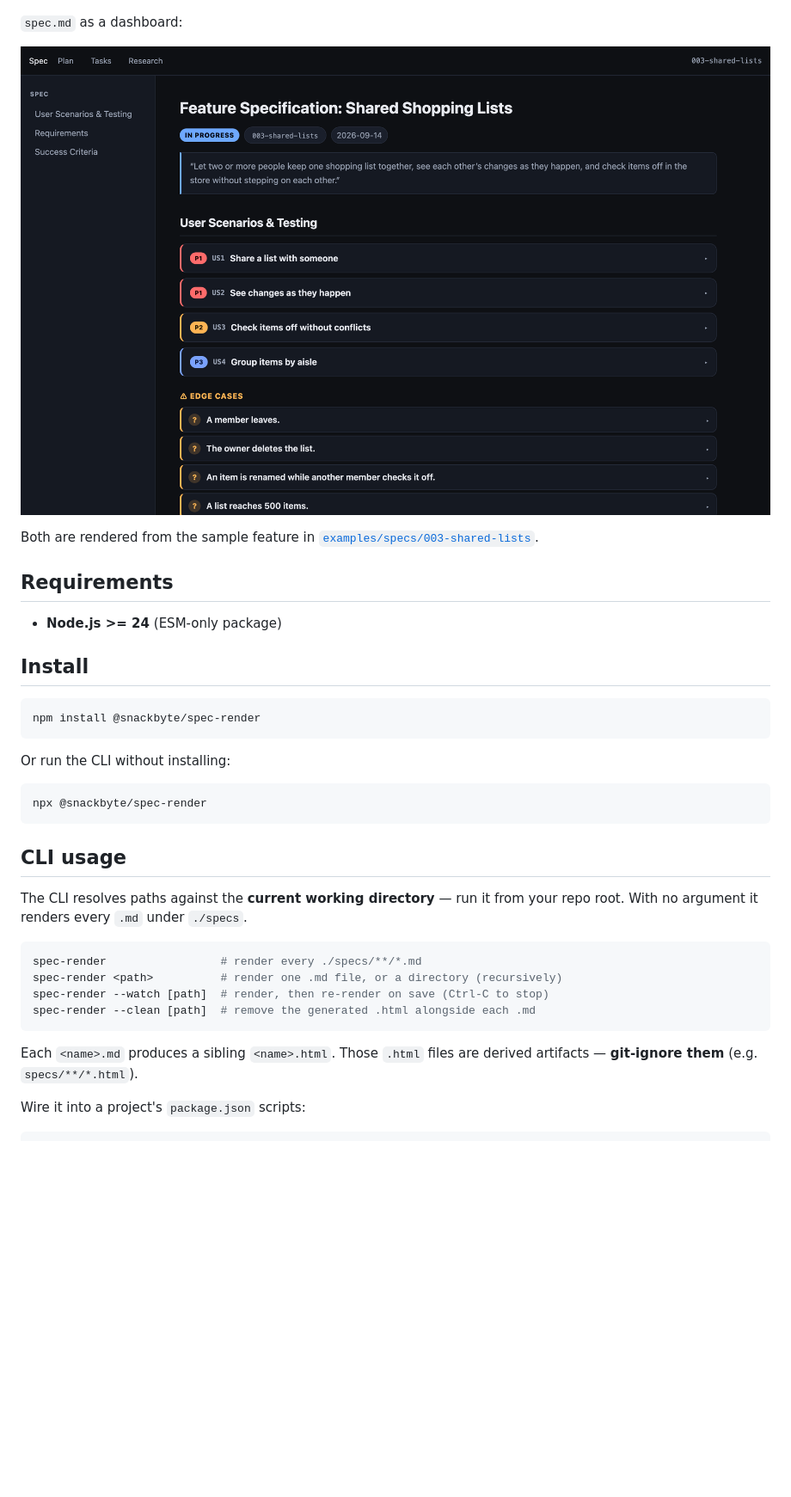
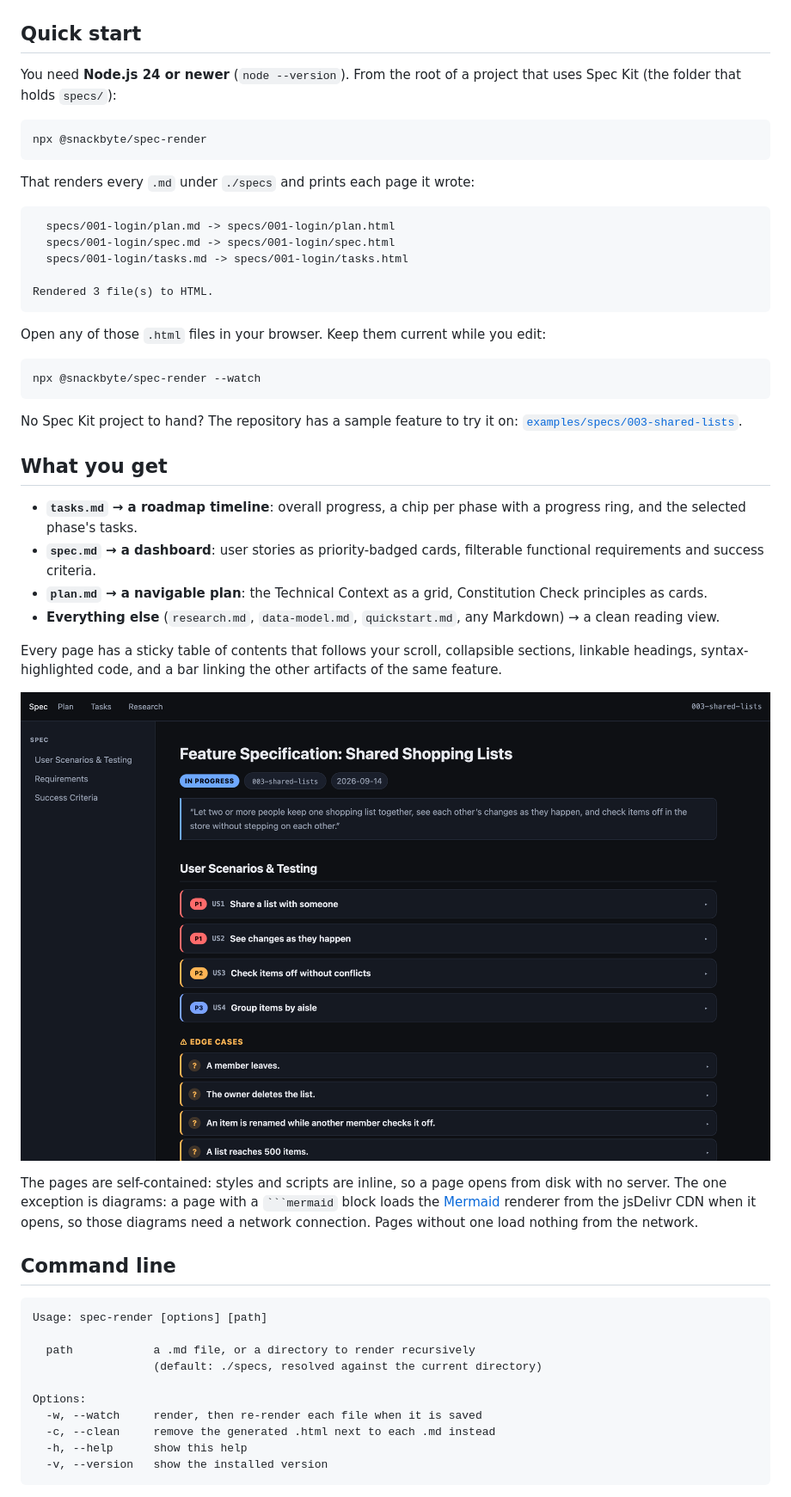
Before and after one commit to jeff-fichtner/snackbyte-spec-render, a Markdown page: README.md, the part around one of its changes. Shown at 86% size. Drawn GitHub-style; blank space fills up the shorter version.

````diff
--- a/README.md
+++ b/README.md
@@ -25,44 +9,69 @@ styled shell:
 
 ![The tasks roadmap view: overall progress, phase chips with progress rings, and the selected phase's tasks](https://raw.githubusercontent.com/jeff-fichtner/snackbyte-spec-render/main/docs/screenshots/tasks-timeline.png)
 
-`spec.md` as a dashboard:
+## Quick start
 
-![The spec dashboard view: status chips, priority-badged user stories, and edge cases](https://raw.githubusercontent.com/jeff-fichtner/snackbyte-spec-render/main/docs/screenshots/spec-dashboard.png)
-
-Both are rendered from the sample feature in
-[`examples/specs/003-shared-lists`](https://github.com/jeff-fichtner/snackbyte-spec-render/tree/main/examples/specs/003-shared-lists).
-
-## Requirements
-
-- **Node.js >= 24** (ESM-only package)
-
-## Install
-
-```sh
-npm install @snackbyte/spec-render
-```
-
-Or run the CLI without installing:
+You need **Node.js 24 or newer** (`node --version`). From the root of a project that
+uses Spec Kit (the folder that holds `specs/`):
 
 ```sh
 npx @snackbyte/spec-render
 ```
 
-## CLI usage
+That renders every `.md` under `./specs` and prints each page it wrote:
 
-The CLI resolves paths against the **current working directory** — run it from your
-repo root. With no argument it renders every `.md` under `./specs`.
+```text
+  specs/001-login/plan.md -> specs/001-login/plan.html
+  specs/001-login/spec.md -> specs/001-login/spec.html
+  specs/001-login/tasks.md -> specs/001-login/tasks.html
+
+Rendered 3 file(s) to HTML.
+```
+
+Open any of those `.html` files in your browser. Keep them current while you edit:
 
 ```sh
-spec-render                 # render every ./specs/**/*.md
-spec-render <path>          # render one .md file, or a directory (recursively)
-spec-render --watch [path]  # render, then re-render on save (Ctrl-C to stop)
-spec-render --clean [path]  # remove the generated .html alongside each .md
+npx @snackbyte/spec-render --watch
 ```
 
-Each `<name>.md` produces a sibling `<name>.html`. Those `.html` files are derived
-artifacts — **git-ignore them** (e.g. `specs/**/*.html`).
+No Spec Kit project to hand? The repository has a sample feature to try it on:
+[`examples/specs/003-shared-lists`](https://github.com/jeff-fichtner/snackbyte-spec-render/tree/main/examples/specs/003-shared-lists).
 
-Wire it into a project's `package.json` scripts:
+## What you get
 
-```jsonc
+- **`tasks.md` → a roadmap timeline**: overall progress, a chip per phase with a
+  progress ring, and the selected phase's tasks.
+- **`spec.md` → a dashboard**: user stories as priority-badged cards, filterable
+  functional requirements and success criteria.
+- **`plan.md` → a navigable plan**: the Technical Context as a grid, Constitution Check
+  principles as cards.
+- **Everything else** (`research.md`, `data-model.md`, `quickstart.md`, any Markdown) →
+  a clean reading view.
+
+Every page has a sticky table of contents that follows your scroll, collapsible
+sections, linkable headings, syntax-highlighted code, and a bar linking the other
+artifacts of the same feature.
+
+![The spec dashboard view: status chips, priority-badged user stories, and edge cases](https://raw.githubusercontent.com/jeff-fichtner/snackbyte-spec-render/main/docs/screenshots/spec-dashboard.png)
+
+The pages are self-contained: styles and scripts are inline, so a page opens from disk
+with no server. The one exception is diagrams: a page with a ` ```mermaid ` block loads
+the [Mermaid](https://mermaid.js.org) renderer from the jsDelivr CDN when it opens, so
+those diagrams need a network connection. Pages without one load nothing from the
+network.
+
+## Command line
+
+```text
+Usage: spec-render [options] [path]
+
+  path            a .md file, or a directory to render recursively
+                  (default: ./specs, resolved against the current directory)
+
+Options:
+  -w, --watch     render, then re-render each file when it is saved
+  -c, --clean     remove the generated .html next to each .md instead
+  -h, --help      show this help
+  -v, --version   show the installed version
+```
+
````
Also changed, not shown: other parts of README.md (+72 -50 lines), docs/evidence/ready-for-strangers/readme-after.png (added), docs/evidence/ready-for-strangers/readme-before.png (added), 5 other files.
